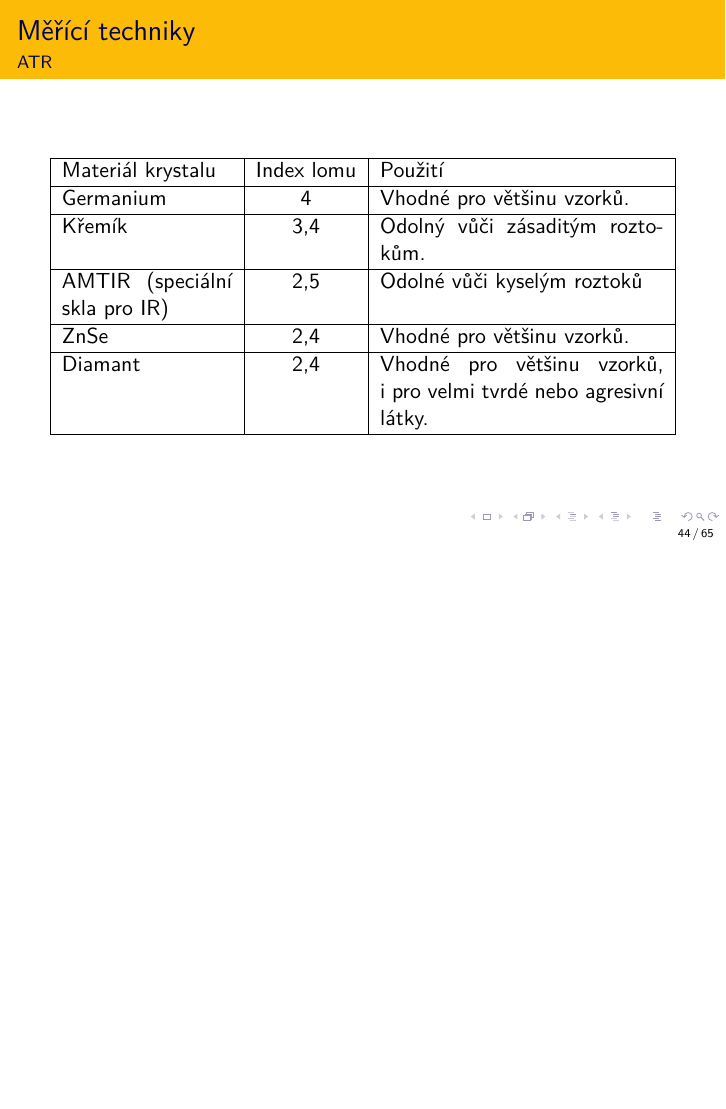
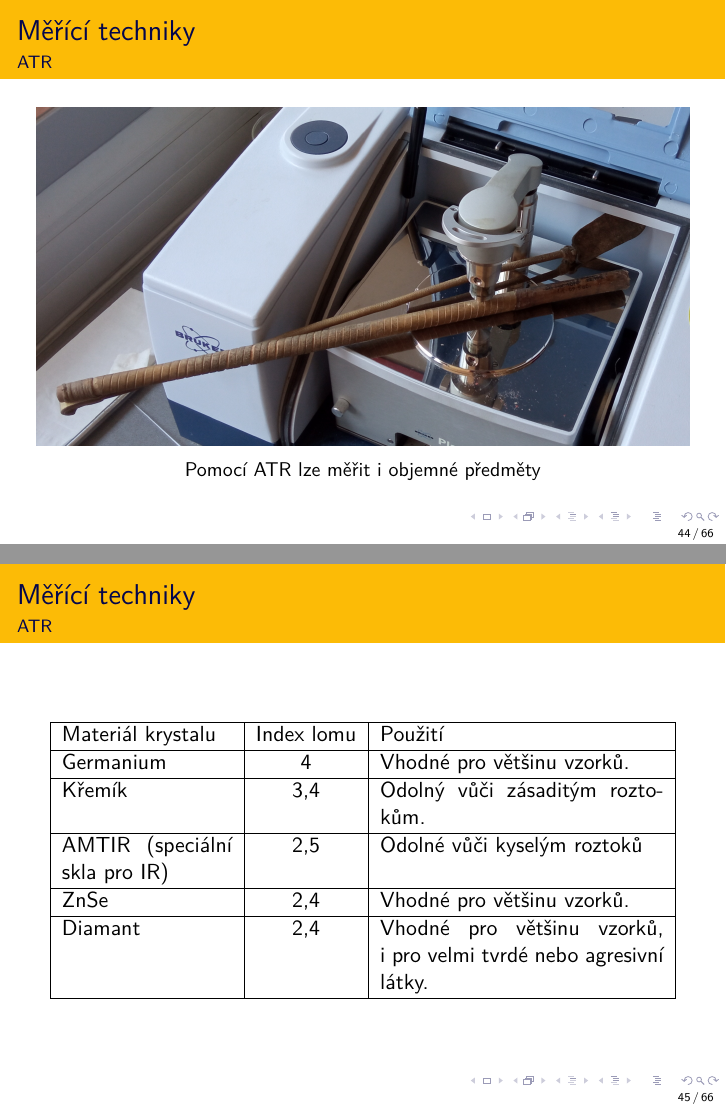
Before and after one commit to moraveczd/MCHV-prezentace, LaTeX slides (ir/MCHV-Moravec-IR.tex): page 44 of 65 before the commit and pages 44 and 45 of 66 after it, the two joined at a grey line, the shorter picture padded with empty space. Compiled offline with LuaLaTeX.

Commit message:
ATR - obrázek

```diff
--- a/ir/MCHV-Moravec-IR.tex
+++ b/ir/MCHV-Moravec-IR.tex
@@ -742,6 +742,16 @@ Beamsplitter (BS) rozděluje paprsek ze zdroje na dva stejné paprsky. Jeden je
 \frame{
 	\frametitle{}
 	\vfill
+	\begin{figure}
+		\adjincludegraphics[height=0.65\textheight]{../img/Atr-bic.jpg}
+		\caption*{Pomocí ATR lze měřit i objemné předměty}
+	\end{figure}
+	\vfill
+}
+
+\frame{
+	\frametitle{}
+	\vfill
 	\begin{center}
 		\begin{tabular}{|p{3cm}|c|p{5cm}|}
 			\hline
```
Also changed, not shown: img/ATR-bic.jpg (added).
